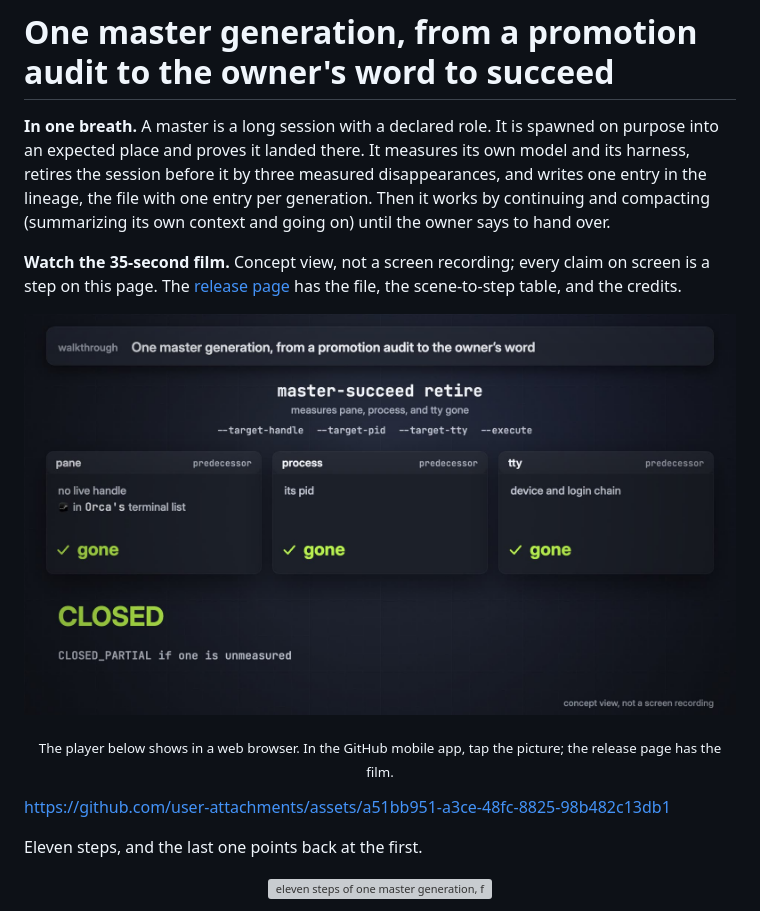
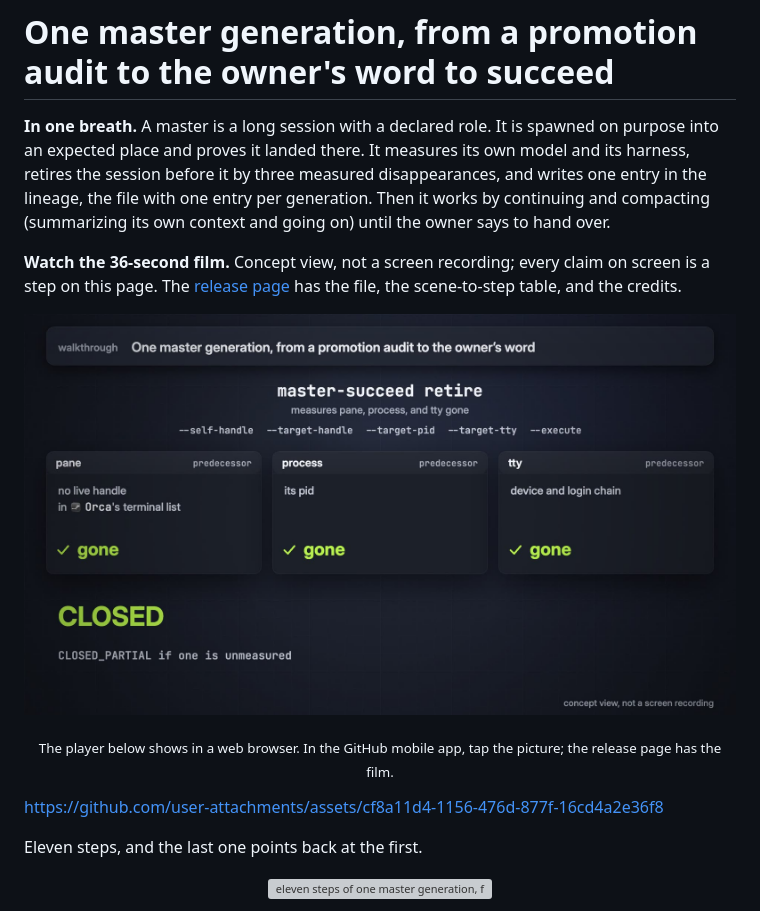
Before and after one commit to baksohyeon/mogui-harness-explained, a Markdown page: walkthroughs/02-one-master-generation.md, the part around the change. Drawn GitHub-style; pictures changed too: assets/walkthroughs/02-one-master-generation-poster.jpg; grey boxes are pictures that could not be loaded.

Commit message:
docs: films 2 and 3 corrected after the master's audit
Co-Authored-By: Claude Fable 5.1 <noreply@anthropic.com>

```diff
--- a/walkthroughs/02-one-master-generation.md
+++ b/walkthroughs/02-one-master-generation.md
@@ -2,13 +2,13 @@
 
 **In one breath.** A master is a long session with a declared role. It is spawned on purpose into an expected place and proves it landed there. It measures its own model and its harness, retires the session before it by three measured disappearances, and writes one entry in the lineage, the file with one entry per generation. Then it works by continuing and compacting (summarizing its own context and going on) until the owner says to hand over.
 
-**Watch the 35-second film.** Concept view, not a screen recording; every claim on screen is a step on this page. The [release page](https://github.com/baksohyeon/mogui-harness-explained/releases/tag/walkthrough-films-20261109) has the file, the scene-to-step table, and the credits.
+**Watch the 36-second film.** Concept view, not a screen recording; every claim on screen is a step on this page. The [release page](https://github.com/baksohyeon/mogui-harness-explained/releases/tag/walkthrough-films-20261109) has the file, the scene-to-step table, and the credits.
 
 <p align="center"><a href="https://github.com/baksohyeon/mogui-harness-explained/releases/tag/walkthrough-films-20261109"><img src="../assets/walkthroughs/02-one-master-generation-poster.jpg" alt="a frame of the film: pane, process, and tty each measured gone, and the predecessor reads CLOSED" width="100%"></a></p>
 
 <p align="center"><sub>The player below shows in a web browser. In the GitHub mobile app, tap the picture; the release page has the film.</sub></p>
 
-https://github.com/user-attachments/assets/a51bb951-a3ce-48fc-8825-98b482c13db1
+https://github.com/user-attachments/assets/cf8a11d4-1156-476d-877f-16cd4a2e36f8
 
 Eleven steps, and the last one points back at the first.
 
```
Also changed, not shown: walkthroughs/03-one-template-upgrade.md (+1 -1 lines), assets/walkthroughs/03-one-template-upgrade-poster.jpg.
